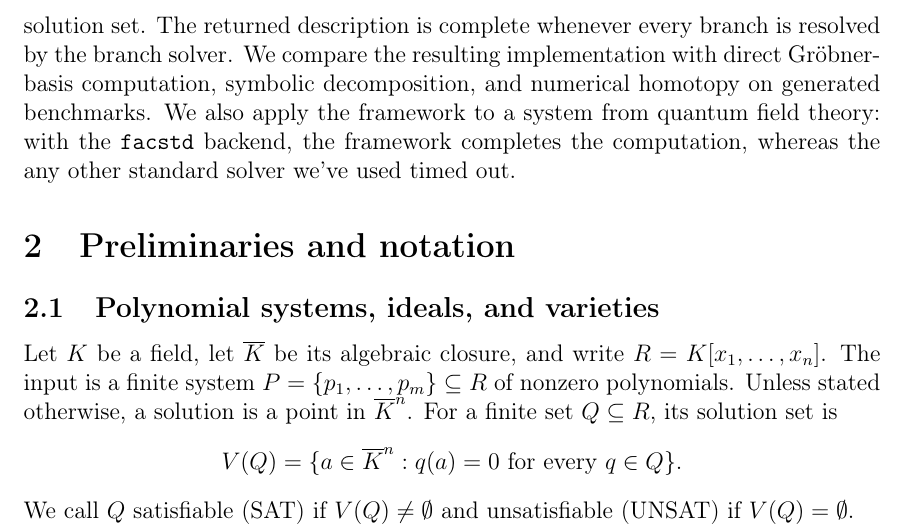
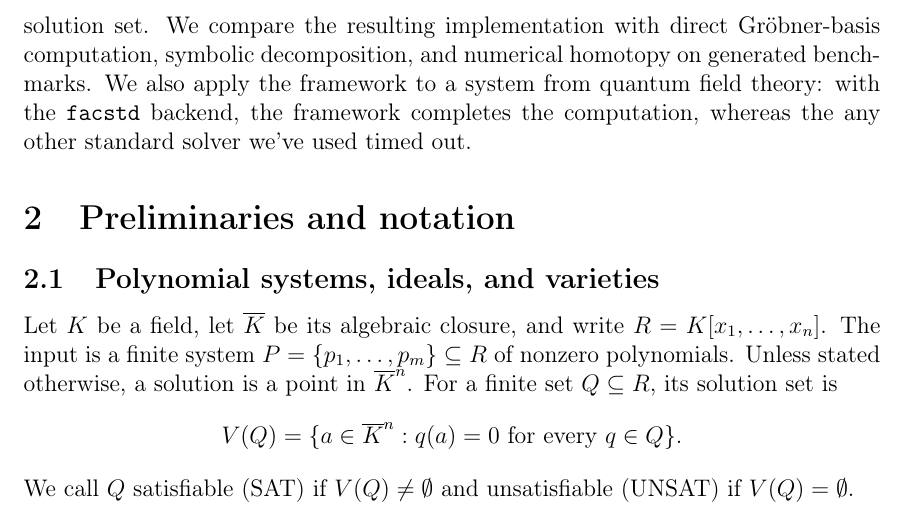
Before and after one commit to IlayMenahem/soothing, a LaTeX paper (paper/paper.tex, which reads paper/sections/introduction.tex): part of page 3 of 26, cut at the place of the change. Compiled offline with pdfLaTeX.

Commit message:
remove redundent line

```diff
--- a/paper/sections/introduction.tex
+++ b/paper/sections/introduction.tex
@@ -62,8 +62,7 @@ immediately generalizable to more complex splitting criteria.
 
 % Theortical and experimental backing
 We prove that refinement and variable zeroing terminate and preserve the full
-solution set. The returned description is complete whenever every branch is
-resolved by the branch solver. We compare the resulting implementation with
+solution set. We compare the resulting implementation with
 direct Gr\"obner-basis computation, symbolic decomposition, and numerical
 homotopy on generated benchmarks. We also apply the framework to a system from
 quantum field theory: with the \texttt{facstd} backend, the framework completes
```
Also changed, not shown: paper/paper.pdf.
